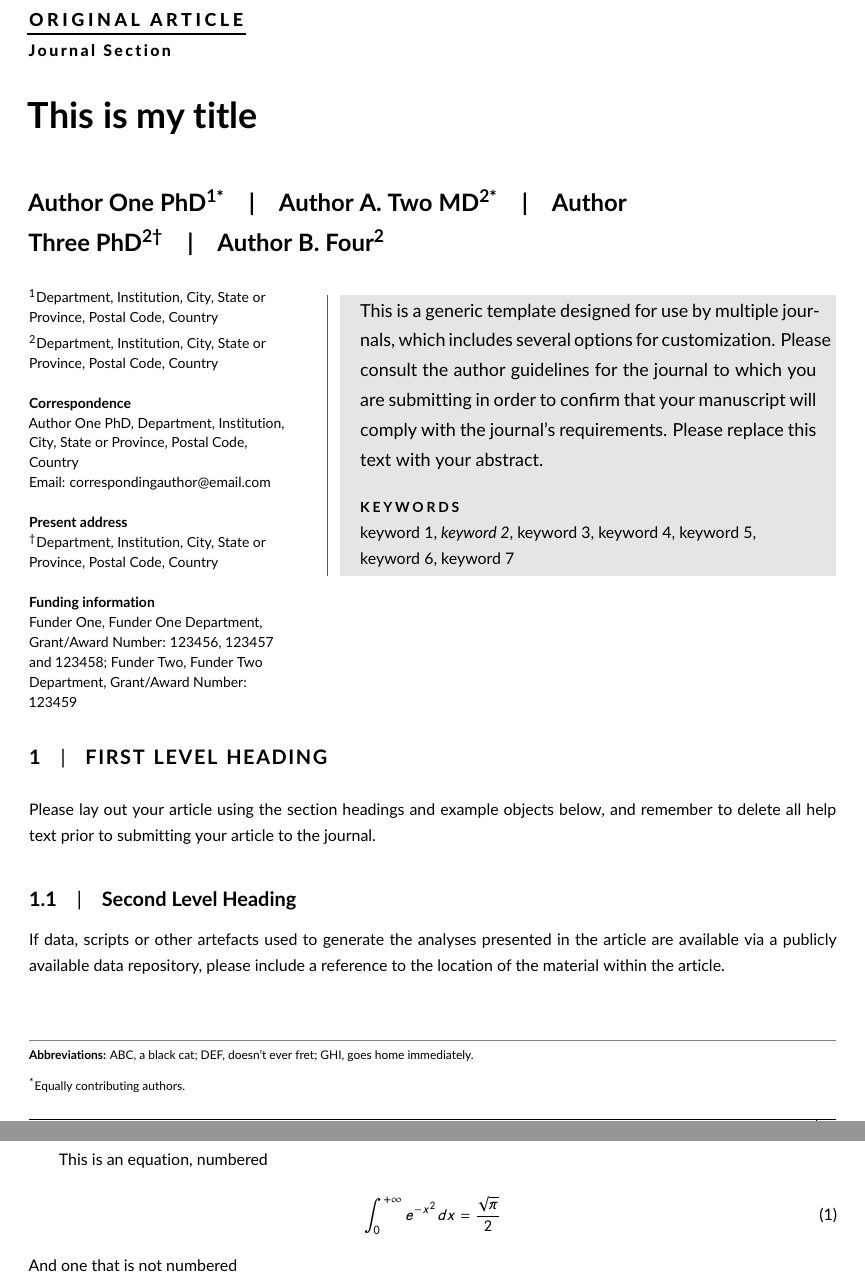
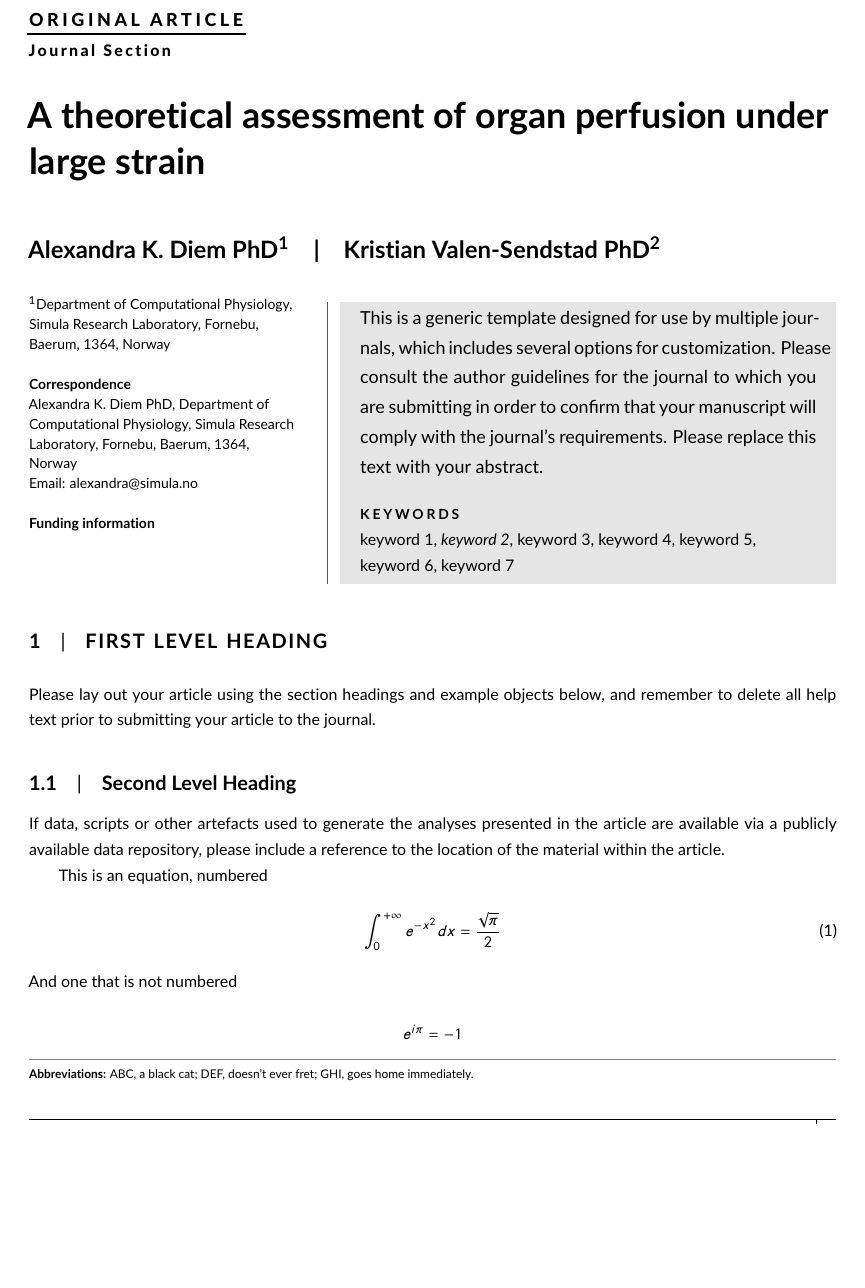
Before and after one commit to akdiem/2019-theoretical-perfusion, a LaTeX document (main.tex): two parts of pages 1 and 2 of 4 before the commit and part of page 1 of 4 after it, the two joined at a grey line, cut so that both start at the same text, the shorter picture padded with empty space. Compiled offline with pdfLaTeX.

Commit message:
added title info

```diff
--- a/main.tex
+++ b/main.tex
@@ -22,29 +26,22 @@
 % Include section in journal if known, otherwise delete
 \paperfield{Journal Section}
 
-\title{This is my title}
+\title{A theoretical assessment of organ perfusion under large strain}
 
 % List abbreviations here, if any. Please note that it is preferred that abbreviations be defined at the first instance they appear in the text, rather than creating an abbreviations list.
 \abbrevs{ABC, a black cat; DEF, doesn't ever fret; GHI, goes home immediately.}
 
 % Include full author names and degrees, when required by the journal.
 % Use the \authfn to add symbols for additional footnotes and present addresses, if any. Usually start with 1 for notes about author contributions; then continuing with 2 etc if any author has a different present address.
-\author[1\authfn{1}]{Author One PhD}
-\author[2\authfn{1}]{Author A.~Two MD}
-\author[2\authfn{2}]{Author Three PhD}
-\author[2]{Author B.~Four}
-
-\contrib[\authfn{1}]{Equally contributing authors.}
+\author[1]{Alexandra K.~Diem PhD}
+\author[2]{Kristian Valen-Sendstad PhD}
 
 % Include full affiliation details for all authors
-\affil[1]{Department, Institution, City, State or Province, Postal Code, Country}
-\affil[2]{Department, Institution, City, State or Province, Postal Code, Country}
+\affil[1]{Department of Computational Physiology, Simula Research Laboratory, Fornebu, Baerum, 1364, Norway}
 
-\corraddress{Author One PhD, Department, Institution, City, State or Province, Postal Code, Country}
-\corremail{correspondingauthor@email.com}
+\corraddress{Alexandra K.~Diem PhD, Department of Computational Physiology, Simula Research Laboratory, Fornebu, Baerum, 1364, Norway}
+\corremail{alexandra@simula.no}
 
-\presentadd[\authfn{2}]{Department, Institution, City, State or Province, Postal Code, Country}
-
-\fundinginfo{Funder One, Funder One Department, Grant/Award Number: 123456, 123457 and 123458; Funder Two, Funder Two Department, Grant/Award Number: 123459}
+\fundinginfo{}
 
 % Include the name of the author that should appear in the running header
```
Also changed, not shown: figures/example-image-1x1.png (renamed from example-image-1x1.png), figures/example-image-rectangle.png (renamed from example-image-rectangle.png), main.pdf (added), main.tex (8 more changed lines).
